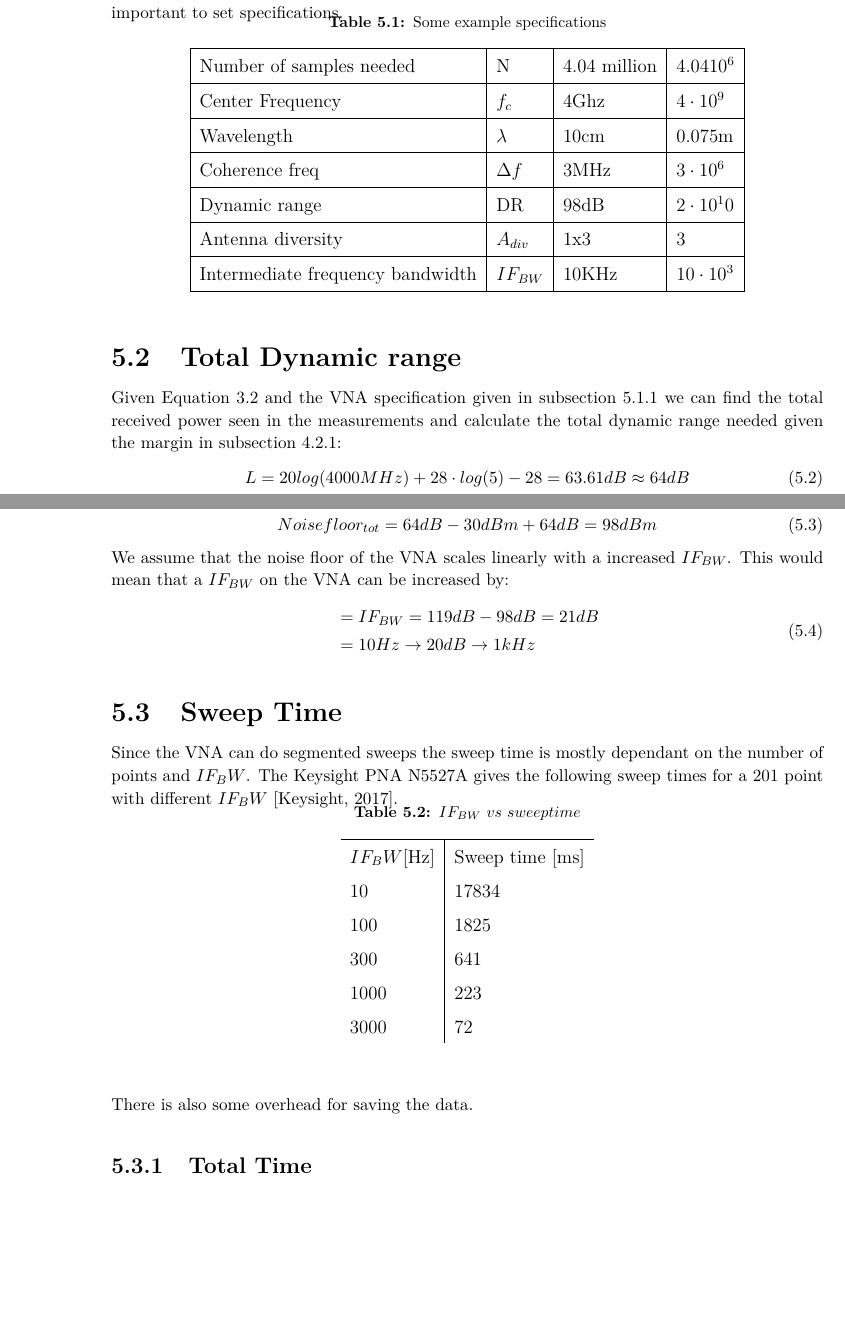
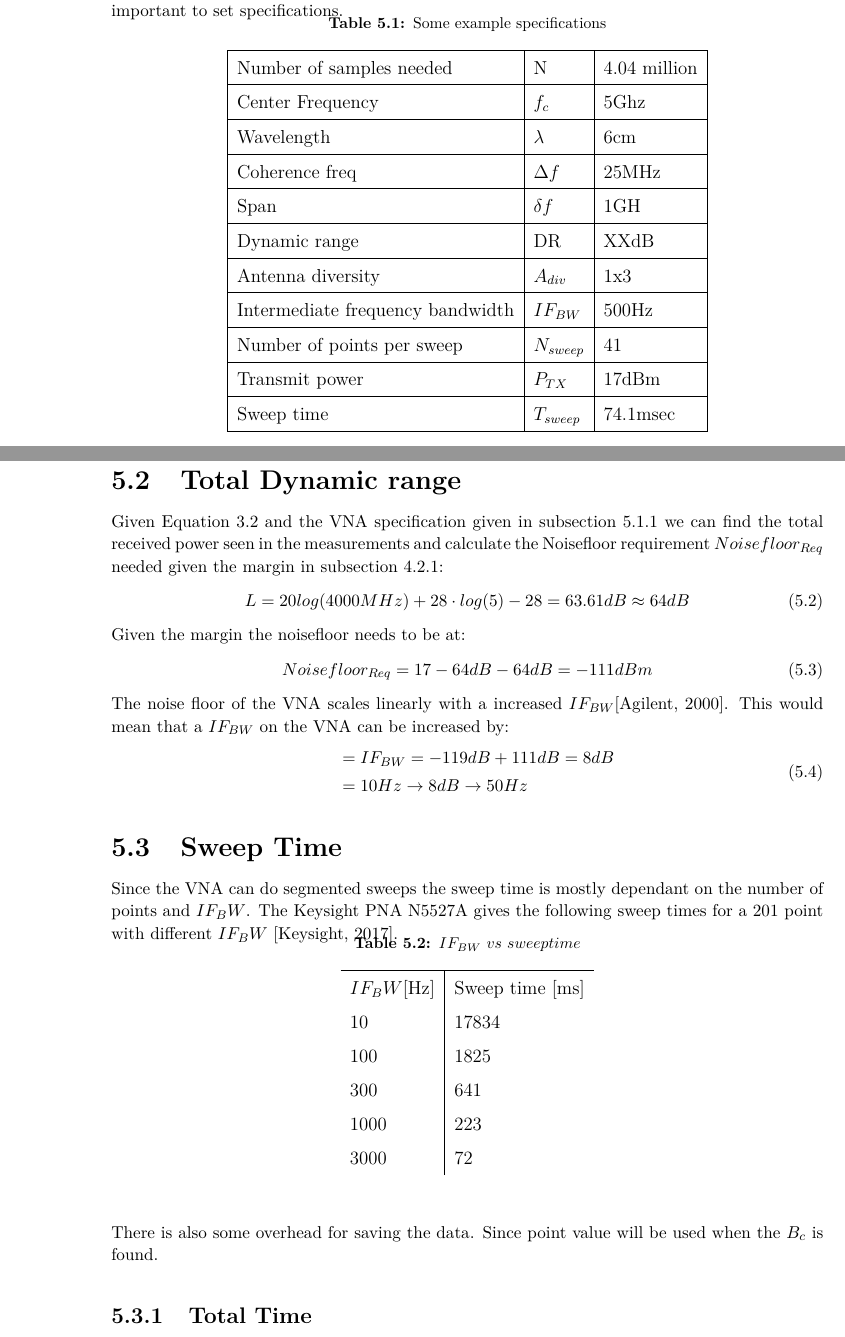
Before and after one commit to tkjj13/P8, a LaTeX thesis (report/main.tex, which reads report/chapter/measurement_campaign.tex): two parts of pages 39 and 40 of 46, joined at a grey line, cut so that both start at the same text, the shorter picture padded with empty space. Compiled offline with pdfLaTeX.

Commit message:
added refrence and changed stuff in measurment

```diff
--- a/report/chapter/measurement_campaign.tex
+++ b/report/chapter/measurement_campaign.tex
@@ -40,31 +40,35 @@ In chapter 1 all the needed factors has been discussed. Now when the setup is de
 \centering
 \caption{Some example specifications}
 \label{final_specs}
-\begin{tabular}{|l|l|l|l|}
+\begin{tabular}{|l|l|l|}
 \hline
-Number of samples needed         & N           & 4.04 million   & $4.04 10^6$        \\ \hline
-Center Frequency                 & $f_c$       & 4Ghz           & $4 \cdot 10^9$     \\ \hline
-Wavelength                       & $\lambda$   & 10cm           & 0.075m               \\ \hline
-Coherence freq                   & $\Delta f$  & 3MHz           & $3 \cdot 10^6$     \\ \hline
-Dynamic range                    & DR          & 98dB           & $2\cdot 10^10$             \\ \hline
-Antenna diversity                & $A_{div}$   & 1x3            & 3                  \\ \hline
-Intermediate frequency bandwidth & $IF_{BW}$     & 10KHz          & $10 \cdot 10^3$ \\ \hline
+Number of samples needed         & N           & 4.04 million         \\ \hline
+Center Frequency                 & $f_c$       & 5Ghz             \\ \hline
+Wavelength                       & $\lambda$   & 6cm           \\ \hline
+Coherence freq                   & $\Delta f$  & 25MHz           \\ \hline
+Span & $\delta f$ & 1GH \\ \hline
+Dynamic range                    & DR          & XXdB            \\ \hline
+Antenna diversity                & $A_{div}$   & 1x3                    \\ \hline
+Intermediate frequency bandwidth & $IF_{BW}$     & 500Hz          \\ \hline
+Number of points per sweep & $N_{sweep}$ & 41 \\ \hline
+Transmit power & $P_{TX}$ & 17dBm \\ \hline
+Sweep time & $T_{sweep}$ &74.1msec \\ \hline
 \end{tabular}
 \end{table}
 \section{Total Dynamic range}
-Given \autoref{eq:path_loss} and the VNA specification given in \autoref{equip} we can find the total received power seen in the measurements and calculate the total dynamic range needed given the margin in \autoref{SNR_margin}:
+Given \autoref{eq:path_loss} and the VNA specification given in \autoref{equip} we can find the total received power seen in the measurements and calculate the Noisefloor requirement $Noisefloor_{Req}$ needed given the margin in \autoref{SNR_margin}:
 \begin{equation}
 L = 20log (4000MHz) + 28 \cdot log(5)-28 = 63.61dB \approx 64dB
 \end{equation}
-
+Given the margin the noisefloor needs to be at:
 \begin{equation}
-Noisefloor_{tot} = 64dB - 30dBm + 64dB = 98dBm
+Noisefloor_{Req} = 17 -64dB -64dB = -111dBm
 \end{equation}
-We assume that the noise floor of the \gls{VNA} scales linearly with a increased $IF_{BW}$. This would mean that a $IF_{BW}$ on the \gls{VNA} can be increased by:
+The noise floor of the \gls{VNA} scales linearly with a increased $IF_{BW}$\citep{PNA_scale}. This would mean that a $IF_{BW}$ on the \gls{VNA} can be increased by:
 \begin{equation}
 \begin{split}
-&= IF_{BW} = 119dB-98dB = 21dB \\
-           &= 10Hz \rightarrow 20dB \rightarrow 1kHz
+&= IF_{BW} = -119dB+111dB = 8dB \\
+          \quad &= 10Hz \rightarrow 8dB \rightarrow 50Hz
 \end{split}
 \end{equation}
 \section{Sweep Time}
@@ -86,8 +90,7 @@ $IF_BW${[}Hz{]} & Sweep time {[}ms{]} \\
 \end{tabular}
 \end{table}
 
-
-There is also some overhead for saving the data.
+There is also some overhead for saving the data. Since point value will be used when the $B_c$ is found.
 \subsection{Total Time}
 Let's use example where we can use a 1kHz $IF_BW$ a
 \begin{equation}
```
Also changed, not shown: report/setup/mybib.bib (+11 -1 lines).
